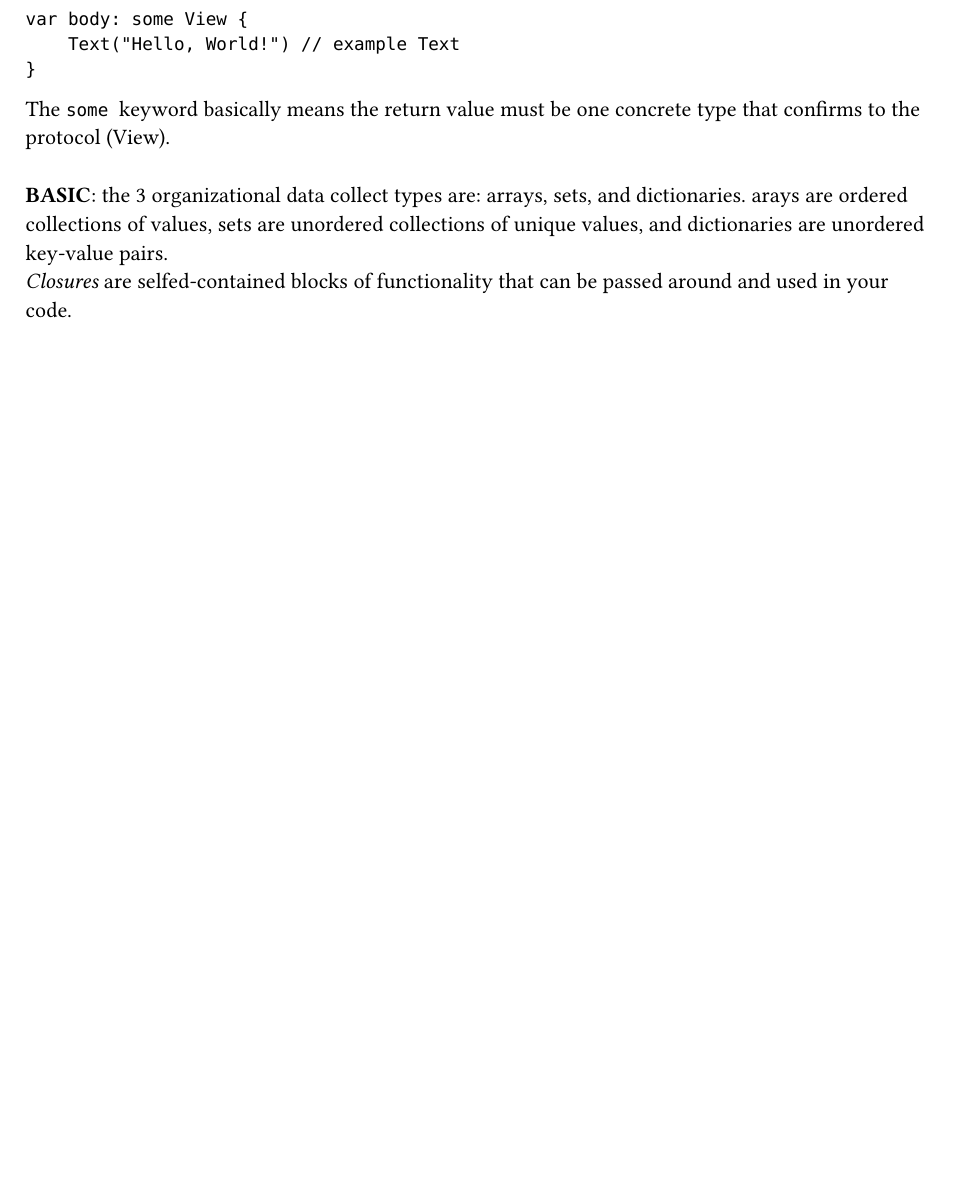
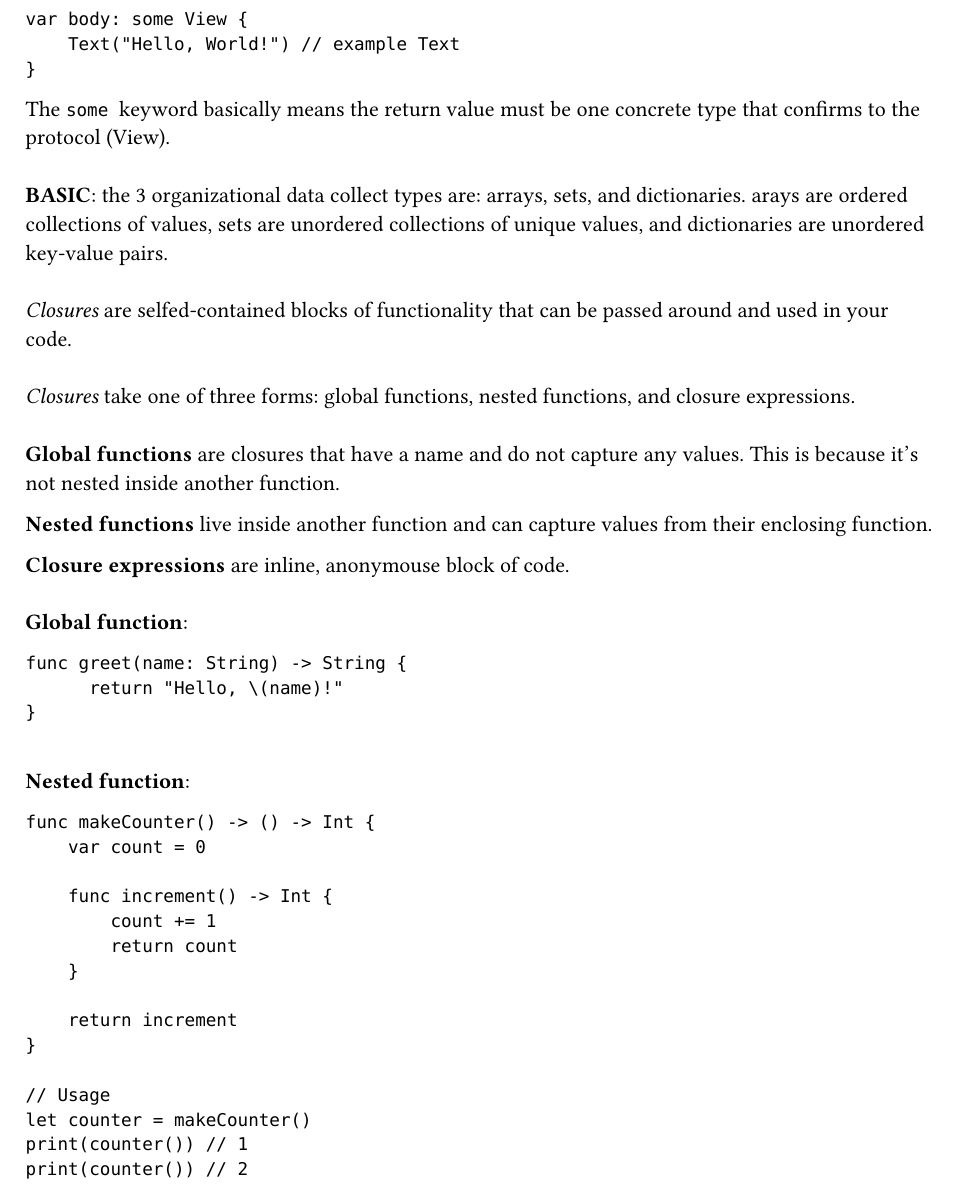
Before and after one commit to huntersarchives/SwiftUI-Notes, a Typst document (CS193p/L1/l1.typ): part of the page before the commit and part of page 1 of 2 after it, cut so that both start at the same text, the shorter picture padded with empty space. Compiled offline with Typst 0.15.

Commit message:
updated L1 notes

````diff
--- a/CS193p/L1/l1.typ
+++ b/CS193p/L1/l1.typ
@@ -11,8 +11,45 @@
 \
 *BASIC*: the 3 organizational data collect types are: arrays, sets, and dictionaries. arays are ordered collections of values, sets are unordered collections of unique values, and dictionaries are unordered key-value pairs.
 \
+\
 _Closures_ are selfed-contained blocks of functionality that can be passed around and used in your code.
+\
+\
+_Closures_ take one of three forms: global functions, nested functions, and closure expressions.
+\
+\
+*Global functions* are closures that have a name and do not capture any values. This is because it's not nested inside another function.\
 
+*Nested functions* live inside another function and can capture values from their enclosing function.\
+
+*Closure expressions* are inline, anonymouse block of code.
+\
+\
+*Global function*:
+``` func greet(name: String) -> String {
+      return "Hello, \(name)!"
+} ```
+\
+*Nested function*:
+``` func makeCounter() -> () -> Int {
+    var count = 0
+
+    func increment() -> Int {
+        count += 1
+        return count
+    }
+
+    return increment
+}
+
+// Usage
+let counter = makeCounter()
+print(counter()) // 1
+print(counter()) // 2
+```
+\
+\
+```map```
 
 Delivering a clear developer experience is defined mostly by the names and idioms that appear in the APIs.
 
````
Also changed, not shown: 1 other file.
